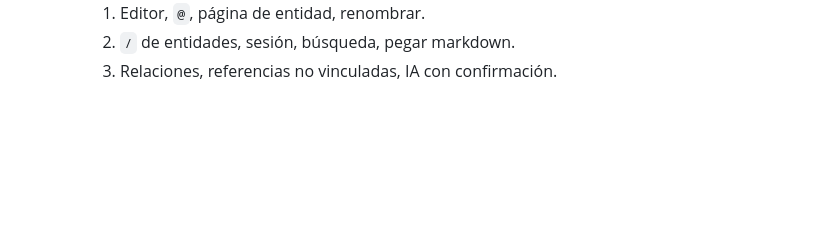
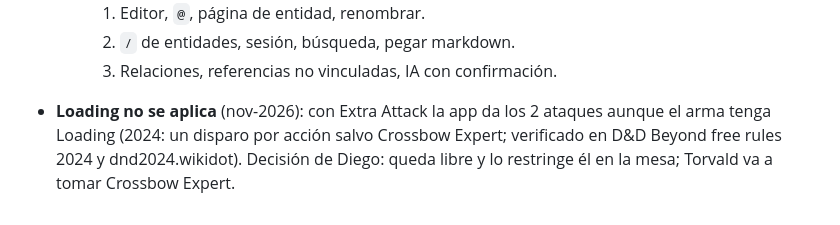
Before and after one commit to dgoarancibia/dnd-tracker, a Markdown page: agent_docs/CONTEXTO.md, the part around the change. Rendered like a GitHub page; blank space fills up the shorter version.

Commit message:
Contexto: Loading no se aplica, decisión de mesa
Co-Authored-By: Claude Opus 5.5 <noreply@anthropic.com>

```diff
--- a/agent_docs/CONTEXTO.md
+++ b/agent_docs/CONTEXTO.md
@@ -143,3 +143,4 @@ En el iPad, con la conexión lenta, Torvald y Aztram se fueron a la papelera com
     1. Editor, `@`, página de entidad, renombrar.
     2. `/` de entidades, sesión, búsqueda, pegar markdown.
     3. Relaciones, referencias no vinculadas, IA con confirmación.
+- **Loading no se aplica** (nov-2026): con Extra Attack la app da los 2 ataques aunque el arma tenga Loading (2024: un disparo por acción salvo Crossbow Expert; verificado en D&D Beyond free rules 2024 y dnd2024.wikidot). Decisión de Diego: queda libre y lo restringe él en la mesa; Torvald va a tomar Crossbow Expert.
```
